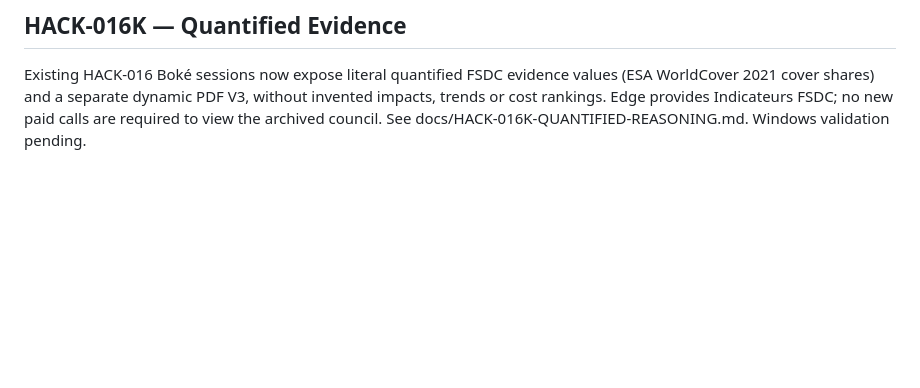
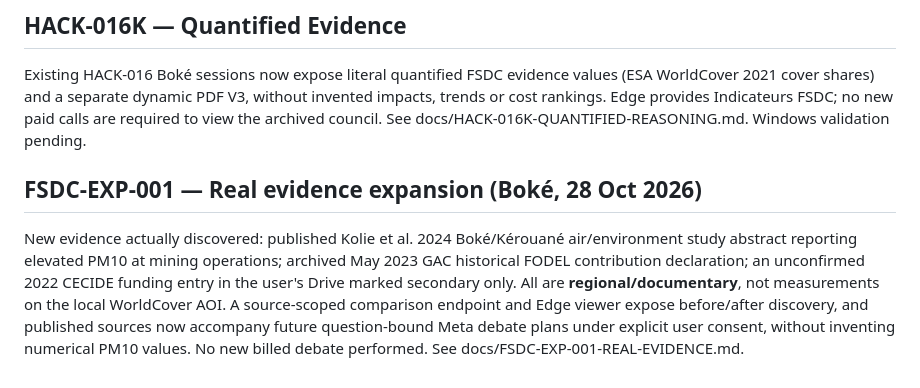
Before and after one commit to gamamou/TerraCouncil-Meta-Hackathon-2026, a Markdown page: docs/ROADMAP.md, the part around the change. Rendered like a GitHub page; blank space fills up the shorter version.

Commit message:
Log first externally grounded regional scientific and governance evidence integration, noting remaining AOI data gap

```diff
--- a/docs/ROADMAP.md
+++ b/docs/ROADMAP.md
@@ -126,3 +126,7 @@ Using the first completed real Boké council, an evidence-linked investigations
 ## HACK-016K — Quantified Evidence
 
 Existing HACK-016 Boké sessions now expose literal quantified FSDC evidence values (ESA WorldCover 2021 cover shares) and a separate dynamic PDF V3, without invented impacts, trends or cost rankings. Edge provides Indicateurs FSDC; no new paid calls are required to view the archived council. See docs/HACK-016K-QUANTIFIED-REASONING.md. Windows validation pending.
+
+## FSDC-EXP-001 — Real evidence expansion (Boké, 28 Oct 2026)
+
+New evidence actually discovered: published Kolie et al. 2024 Boké/Kérouané air/environment study abstract reporting elevated PM10 at mining operations; archived May 2023 GAC historical FODEL contribution declaration; an unconfirmed 2022 CECIDE funding entry in the user's Drive marked secondary only. All are **regional/documentary**, not measurements on the local WorldCover AOI. A source-scoped comparison endpoint and Edge viewer expose before/after discovery, and published sources now accompany future question-bound Meta debate plans under explicit user consent, without inventing numerical PM10 values. No new billed debate performed. See docs/FSDC-EXP-001-REAL-EVIDENCE.md.
```
